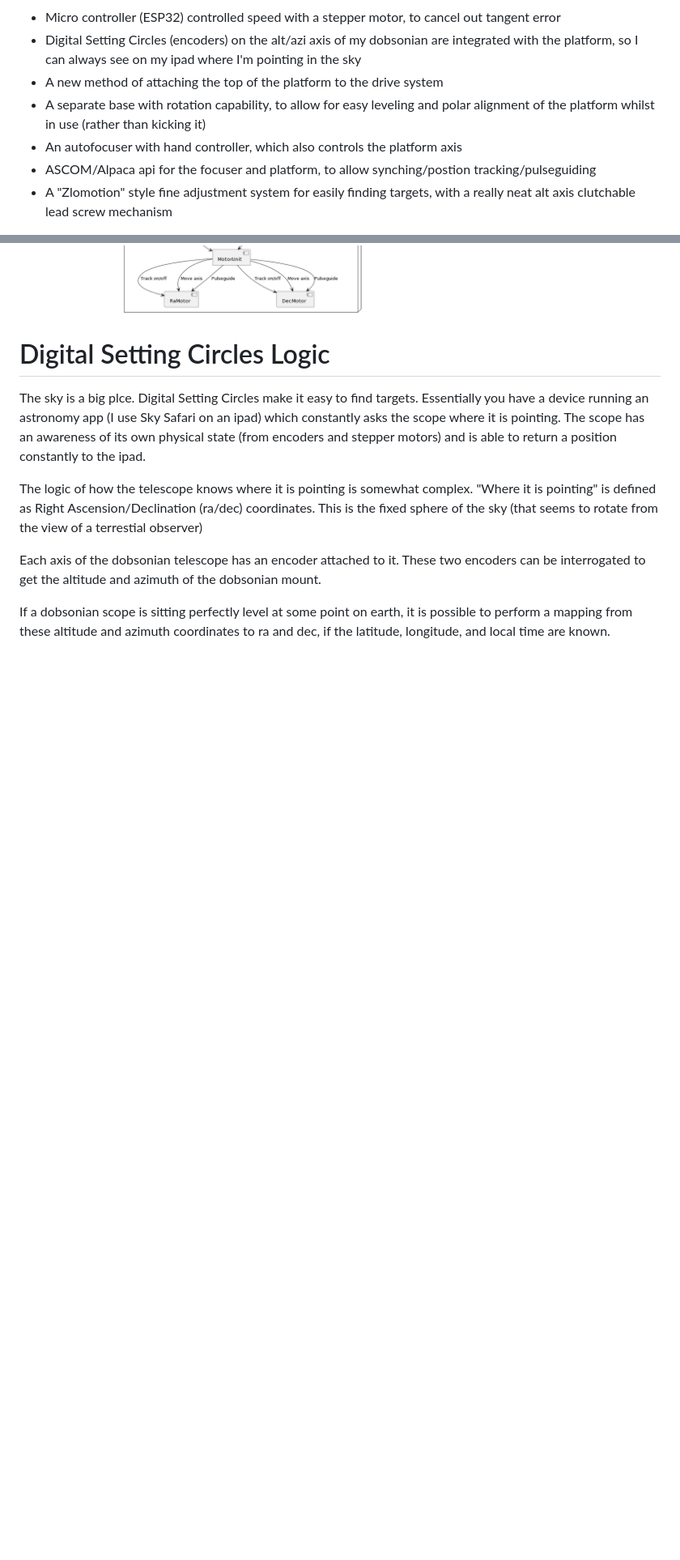
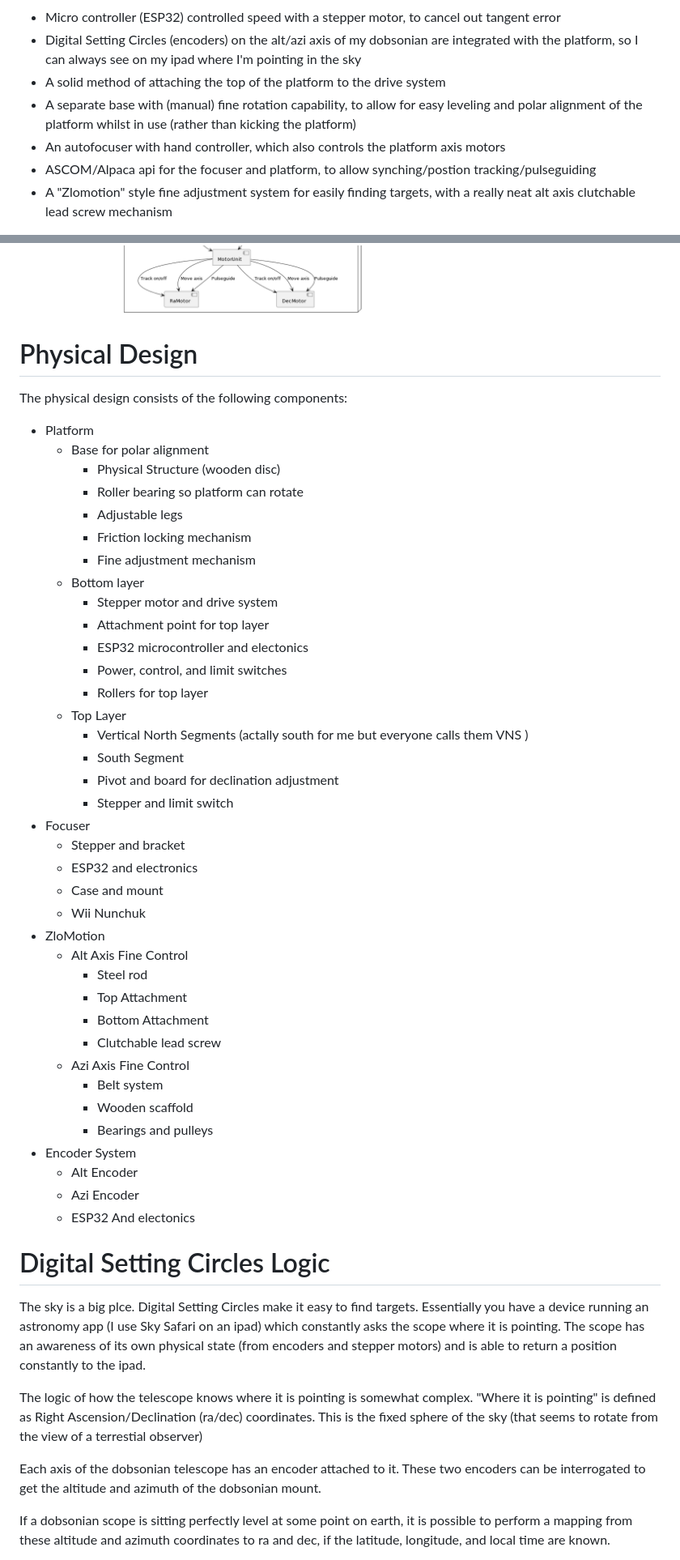
Before and after one commit to jacrify/FrankenDobDSC, a Markdown page: README.md, 2 parts joined by grey strips. Shown: that part at 81% size. Rendered like a GitHub page; blank space fills up the shorter version.

Commit message:
Added physical design outline

```diff
--- a/README.md
+++ b/README.md
@@ -4,9 +4,9 @@
 Interesting stuff that it does:
 - Micro controller (ESP32) controlled speed with a stepper motor, to cancel out tangent error
 - Digital Setting Circles (encoders) on the alt/azi axis of my dobsonian are integrated with the platform, so I can always see on my ipad where I'm pointing in the sky
-- A new method of attaching the top of the platform to the drive system
-- A separate base with rotation capability, to allow for easy leveling and polar alignment of the platform whilst in use (rather than kicking it)
-- An autofocuser with hand controller, which also controls the platform axis
+- A solid method of attaching the top of the platform to the drive system
+- A separate base with (manual) fine rotation capability, to allow for easy leveling and polar alignment of the platform whilst in use (rather than kicking the platform)
+- An autofocuser with hand controller, which also controls the platform axis motors
 - ASCOM/Alpaca api for the focuser and platform, to allow synching/postion tracking/pulseguiding
 - A "Zlomotion" style fine adjustment system for easily finding targets, with a really neat alt axis clutchable lead screw mechanism
 
@@ -14,6 +14,49 @@ Interesting stuff that it does:
 ![Alt text](docs/media/PlatformDec.gif)
 
 ![Component Diagram](docs/diagrams/out/ComponentDiagram.png)
+
+# Physical Design
+
+The physical design consists of the following components:
+* Platform
+    * Base for polar alignment
+        * Physical Structure (wooden disc)
+        * Roller bearing so platform can rotate
+        * Adjustable legs
+        * Friction locking mechanism
+        * Fine adjustment mechanism
+    * Bottom layer
+        * Stepper motor and drive system
+        * Attachment point for top layer
+        * ESP32 microcontroller and electonics
+        * Power, control, and limit switches
+        * Rollers for top layer
+    * Top Layer
+        * Vertical North Segments (actally south for me but everyone calls them VNS )
+        * South Segment
+        * Pivot and board for declination adjustment
+        * Stepper and limit switch
+* Focuser
+    * Stepper and bracket
+    * ESP32 and electronics
+    * Case and mount
+    * Wii Nunchuk
+* ZloMotion
+    * Alt Axis Fine Control
+        * Steel rod
+        * Top Attachment
+        * Bottom Attachment
+        * Clutchable lead screw
+    * Azi Axis Fine Control
+        * Belt system
+        * Wooden scaffold
+        * Bearings and pulleys
+* Encoder System
+    * Alt Encoder
+    * Azi Encoder
+    * ESP32 And electonics
+
+
 
 # Digital Setting Circles Logic
 
```
